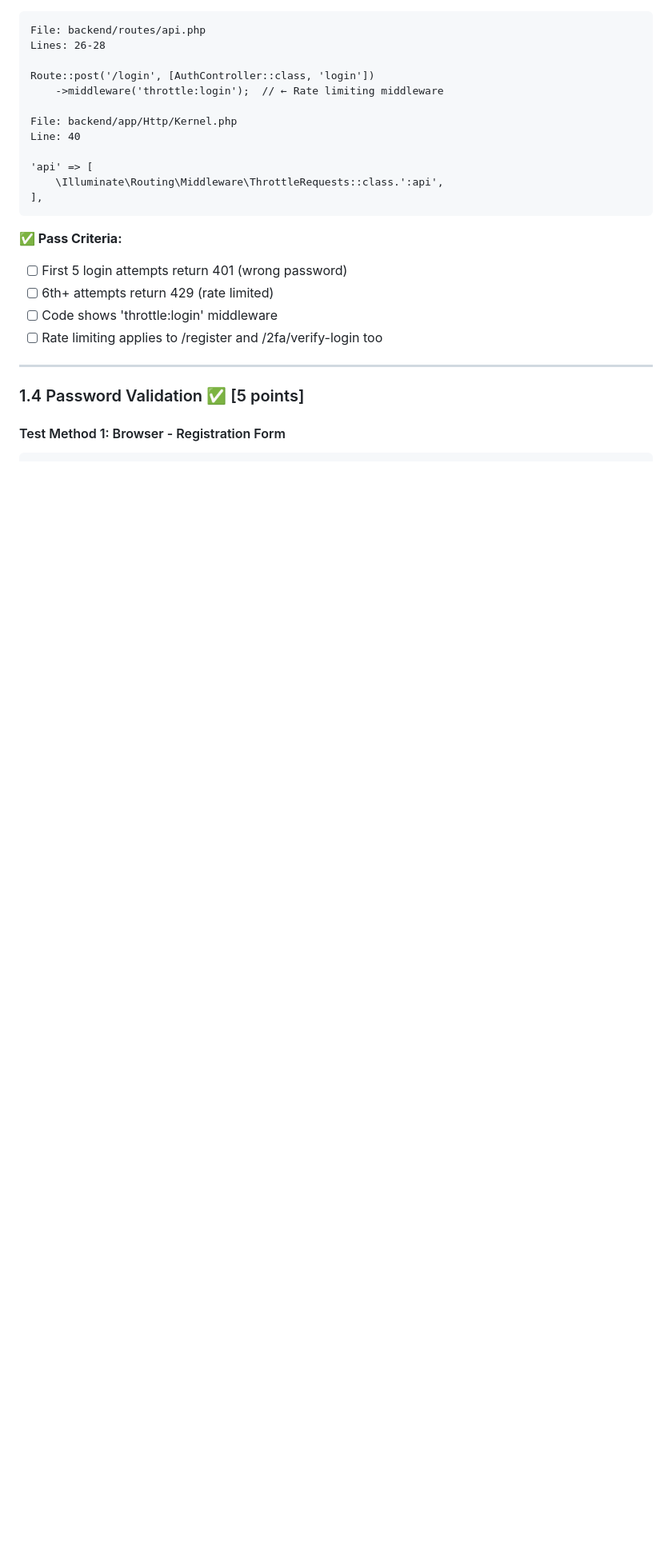
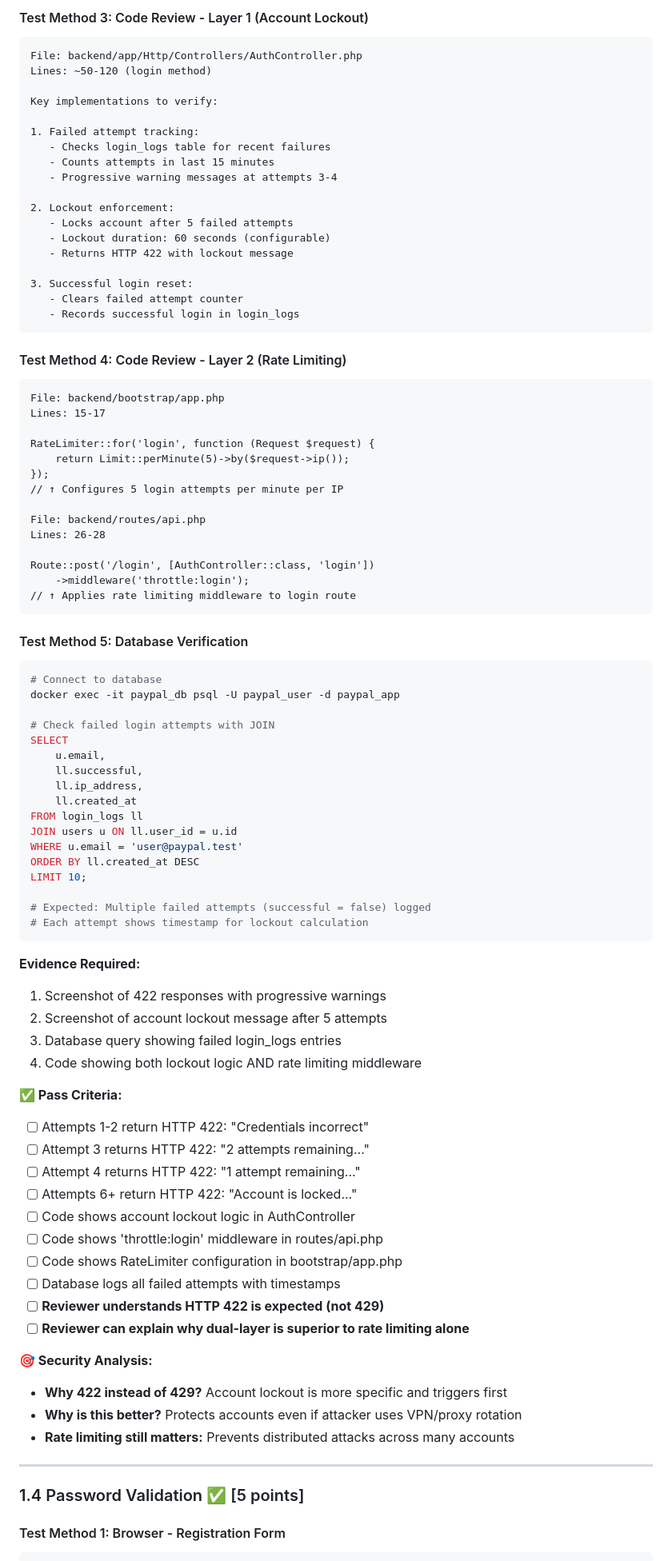
Before and after one commit to JohnGuil/PayPal-Like-Secure-Application, a Markdown page: SECURITY_TESTING_GUIDE.md, the part around the change printed below. Shown: that part at 80% size. GitHub-like rendering; blank space fills up the shorter version.

````diff
--- a/SECURITY_TESTING_GUIDE.md
+++ b/SECURITY_TESTING_GUIDE.md
@@ -215,22 +256,86 @@ done
+#### Test Method 3: Code Review - Layer 1 (Account Lockout)
+```
+File: backend/app/Http/Controllers/AuthController.php
+Lines: ~50-120 (login method)
+
+Key implementations to verify:
+
+1. Failed attempt tracking:
+   - Checks login_logs table for recent failures
+   - Counts attempts in last 15 minutes
+   - Progressive warning messages at attempts 3-4
+
+2. Lockout enforcement:
+   - Locks account after 5 failed attempts
+   - Lockout duration: 60 seconds (configurable)
+   - Returns HTTP 422 with lockout message
+
+3. Successful login reset:
+   - Clears failed attempt counter
+   - Records successful login in login_logs
+```
+
+#### Test Method 4: Code Review - Layer 2 (Rate Limiting)
+```
+File: backend/bootstrap/app.php
+Lines: 15-17
+
+RateLimiter::for('login', function (Request $request) {
+    return Limit::perMinute(5)->by($request->ip());
+});
+// ↑ Configures 5 login attempts per minute per IP
+
 File: backend/routes/api.php
 Lines: 26-28
 
 Route::post('/login', [AuthController::class, 'login'])
-    ->middleware('throttle:login');  // ← Rate limiting middleware
-
-File: backend/app/Http/Kernel.php
-Line: 40
-
-'api' => [
-    \Illuminate\Routing\Middleware\ThrottleRequests::class.':api',
-],
-```
-
-**✅ Pass Criteria:**
-- [ ] First 5 login attempts return 401 (wrong password)
-- [ ] 6th+ attempts return 429 (rate limited)
-- [ ] Code shows 'throttle:login' middleware
-- [ ] Rate limiting applies to /register and /2fa/verify-login too
+    ->middleware('throttle:login');
+// ↑ Applies rate limiting middleware to login route
+```
+
+#### Test Method 5: Database Verification
+```bash
+# Connect to database
+docker exec -it paypal_db psql -U paypal_user -d paypal_app
+
+# Check failed login attempts with JOIN
+SELECT
+    u.email,
+    ll.successful,
+    ll.ip_address,
+    ll.created_at
+FROM login_logs ll
+JOIN users u ON ll.user_id = u.id
+WHERE u.email = 'user@paypal.test'
+ORDER BY ll.created_at DESC
+LIMIT 10;
+
+# Expected: Multiple failed attempts (successful = false) logged
+# Each attempt shows timestamp for lockout calculation
+```
+
+**Evidence Required:**
+1. Screenshot of 422 responses with progressive warnings
+2. Screenshot of account lockout message after 5 attempts
+3. Database query showing failed login_logs entries
+4. Code showing both lockout logic AND rate limiting middleware
+
+**✅ Pass Criteria:**
+- [ ] Attempts 1-2 return HTTP 422: "Credentials incorrect"
+- [ ] Attempt 3 returns HTTP 422: "2 attempts remaining..."
+- [ ] Attempt 4 returns HTTP 422: "1 attempt remaining..."
+- [ ] Attempts 6+ return HTTP 422: "Account is locked..."
+- [ ] Code shows account lockout logic in AuthController
+- [ ] Code shows 'throttle:login' middleware in routes/api.php
+- [ ] Code shows RateLimiter configuration in bootstrap/app.php
+- [ ] Database logs all failed attempts with timestamps
+- [ ] **Reviewer understands HTTP 422 is expected (not 429)**
+- [ ] **Reviewer can explain why dual-layer is superior to rate limiting alone**
+
+**🎯 Security Analysis:**
+- **Why 422 instead of 429?** Account lockout is more specific and triggers first
+- **Why is this better?** Protects accounts even if attacker uses VPN/proxy rotation
+- **Rate limiting still matters:** Prevents distributed attacks across many accounts
 
 ---
 
````
Also changed, not shown: other parts of SECURITY_TESTING_GUIDE.md (+82 -39 lines), README.md (+59 -1 lines), SCREENSHOT_GUIDE.md (added, +368 -0 lines), screenshots/2fa-setup.png (added), 6 other files.
